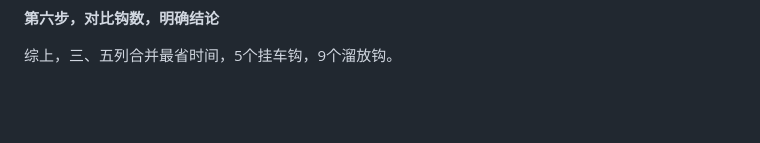
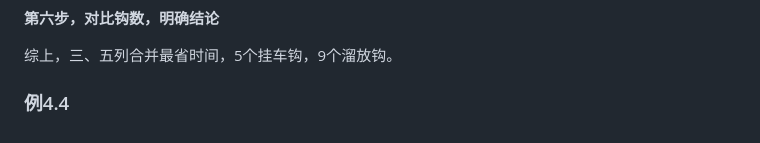
Before and after one commit to dickwxyz/train-operation-calculation, a Markdown page: knowledge_base/调车工作/调车工作-算例集.md, the part around the change. Drawn GitHub-style; blank space fills up the shorter version.

Commit message:
docs: 记录例4.4 标题（待补算例）
Co-Authored-By: Claude Code <noreply@anthropic.com>

```diff
--- a/knowledge_base/调车工作/调车工作-算例集.md
+++ b/knowledge_base/调车工作/调车工作-算例集.md
@@ -207,3 +207,5 @@ $${b}_{2}{a}_{1}{c}_{1}{f}_{2}{e}_{1}{b}_{1}{f}_{2}{a}_{2}{c}_{1}{e}_{1}{d}_{2}{
 **第六步，对比钩数，明确结论**
 
 综上，三、五列合并最省时间，5个挂车钩，9个溜放钩。
+
+### 例4.4
```
